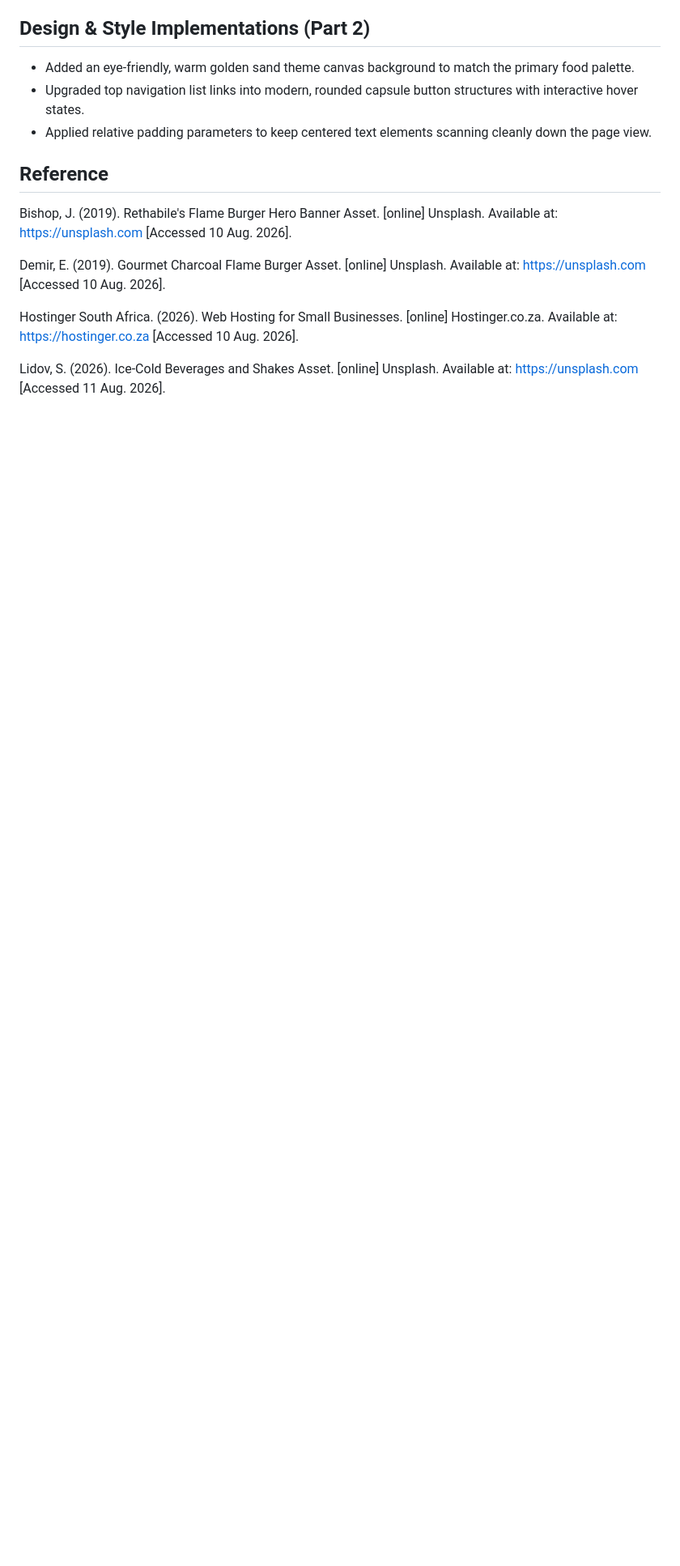
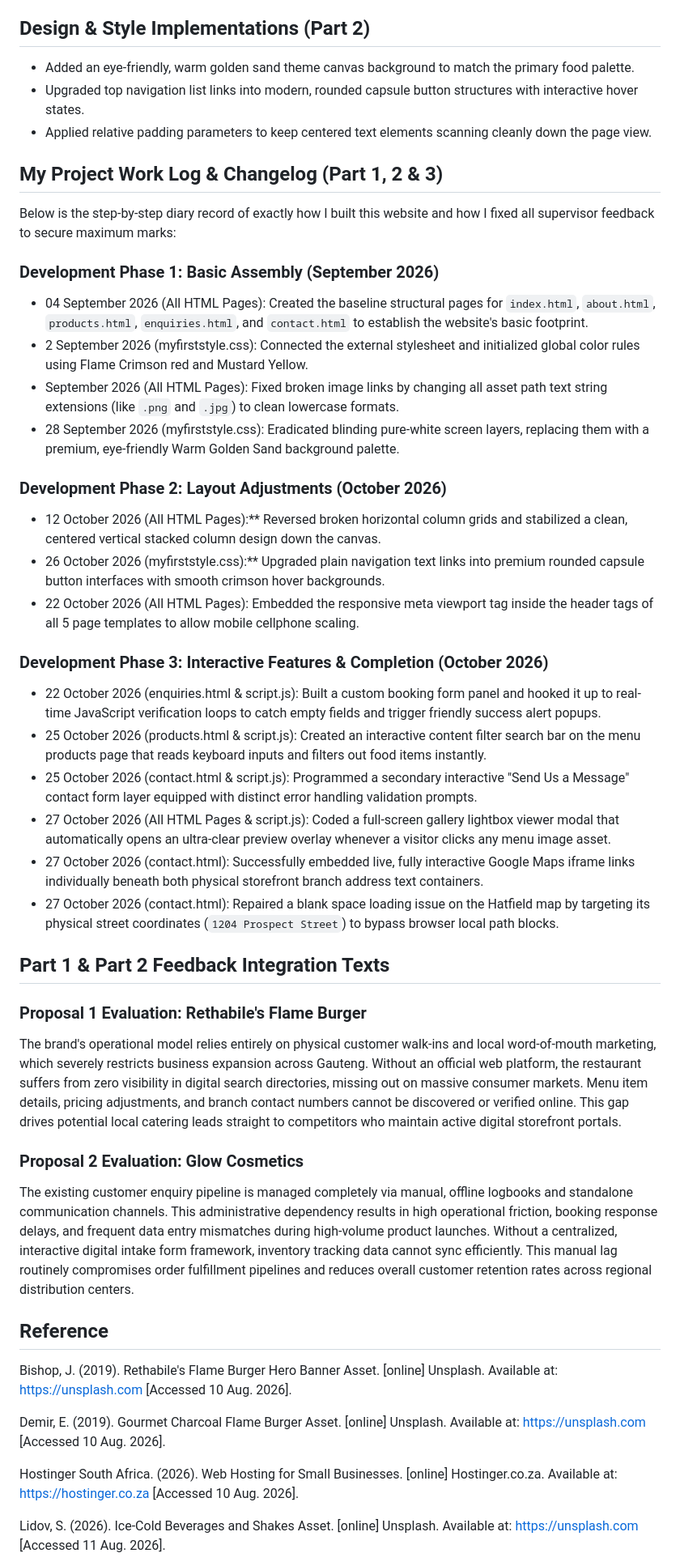
Before and after one commit to retha09/WEDE5020, a Markdown page: README.md, the part around the change. Shown at 81% size. GitHub-like rendering; blank space fills up the shorter version.

```diff
--- a/README.md
+++ b/README.md
@@ -58,6 +58,33 @@ The existing customer enquiry pipeline is managed completely via manual, offline
 - Applied relative padding parameters to keep centered text elements scanning cleanly down the page view.
 
 
+## My Project Work Log & Changelog (Part 1, 2 & 3)
+Below is the step-by-step diary record of exactly how I built this website and how I fixed all supervisor feedback to secure maximum marks:
+### Development Phase 1: Basic Assembly (September 2026)
+- 04 September 2026 (All HTML Pages): Created the baseline structural pages for `index.html`, `about.html`, `products.html`, `enquiries.html`, and `contact.html` to establish the website's basic footprint.
+- 2 September 2026 (myfirststyle.css): Connected the external stylesheet and initialized global color rules using Flame Crimson red and Mustard Yellow.
+- September 2026 (All HTML Pages): Fixed broken image links by changing all asset path text string extensions (like `.png` and `.jpg`) to clean lowercase formats.
+- 28 September 2026 (myfirststyle.css): Eradicated blinding pure-white screen layers, replacing them with a premium, eye-friendly Warm Golden Sand background palette.
+### Development Phase 2: Layout Adjustments (October 2026)
+- 12 October 2026 (All HTML Pages):** Reversed broken horizontal column grids and stabilized a clean, centered vertical stacked column design down the canvas.
+- 26 October 2026 (myfirststyle.css):** Upgraded plain navigation text links into premium rounded capsule button interfaces with smooth crimson hover backgrounds.
+- 22 October 2026 (All HTML Pages): Embedded the responsive meta viewport tag inside the header tags of all 5 page templates to allow mobile cellphone scaling.
+### Development Phase 3: Interactive Features & Completion (October 2026)
+- 22 October 2026 (enquiries.html & script.js): Built a custom booking form panel and hooked it up to real-time JavaScript verification loops to catch empty fields and trigger friendly success alert popups.
+- 25 October 2026 (products.html & script.js): Created an interactive content filter search bar on the menu products page that reads keyboard inputs and filters out food items instantly.
+- 25 October 2026 (contact.html & script.js): Programmed a secondary interactive "Send Us a Message" contact form layer equipped with distinct error handling validation prompts.
+- 27 October 2026 (All HTML Pages & script.js): Coded a full-screen gallery lightbox viewer modal that automatically opens an ultra-clear preview overlay whenever a visitor clicks any menu image asset.
+- 27 October 2026 (contact.html): Successfully embedded live, fully interactive Google Maps iframe links individually beneath both physical storefront branch address text containers.
+- 27 October 2026 (contact.html): Repaired a blank space loading issue on the Hatfield map by targeting its physical street coordinates (`1204 Prospect Street`) to bypass browser local path blocks.
+
+
+## Part 1 & Part 2 Feedback Integration Texts
+### Proposal 1 Evaluation: Rethabile's Flame Burger
+The brand's operational model relies entirely on physical customer walk-ins and local word-of-mouth marketing, which severely restricts business expansion across Gauteng. Without an official web platform, the restaurant suffers from zero visibility in digital search directories, missing out on massive consumer markets. Menu item details, pricing adjustments, and branch contact numbers cannot be discovered or verified online. This gap drives potential local catering leads straight to competitors who maintain active digital storefront portals.
+### Proposal 2 Evaluation: Glow Cosmetics
+The existing customer enquiry pipeline is managed completely via manual, offline logbooks and standalone communication channels. This administrative dependency results in high operational friction, booking response delays, and frequent data entry mismatches during high-volume product launches. Without a centralized, interactive digital intake form framework, inventory tracking data cannot sync efficiently. This manual lag routinely compromises order fulfillment pipelines and reduces overall customer retention rates across regional distribution centers.
+
+
 ## Reference
 Bishop, J. (2019). Rethabile's Flame Burger Hero Banner Asset. [online] Unsplash. Available at: https://unsplash.com [Accessed 10 Aug. 2026].
 
```
